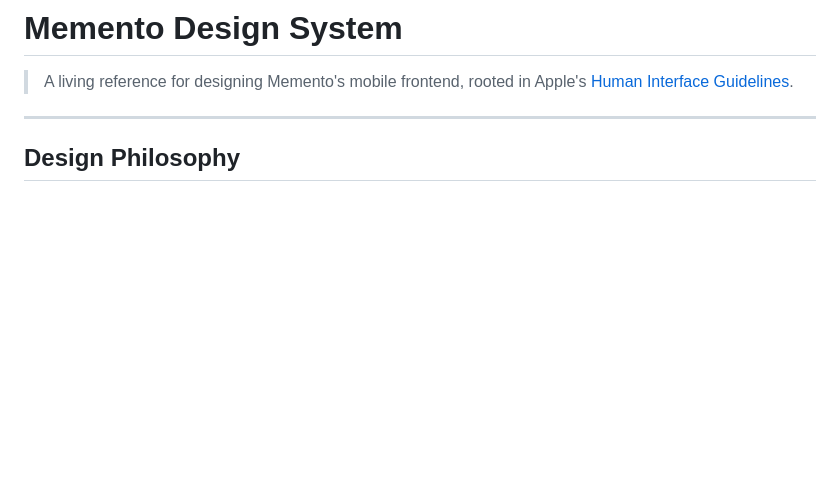
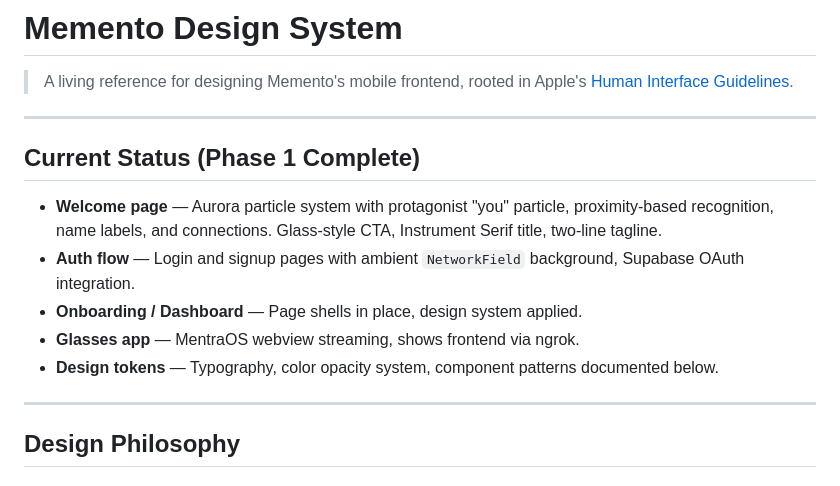
Before and after one commit to ailijevs/memento, a Markdown page: docs/design-system.md, the part around the change. GitHub-like rendering; blank space fills up the shorter version.

Commit message:
Add Phase 1 status to design system, add frontend roadmap with transition ideas
Co-authored-by: Cursor <cursoragent@cursor.com>

```diff
--- a/docs/design-system.md
+++ b/docs/design-system.md
@@ -1,6 +1,16 @@
 # Memento Design System
 
 > A living reference for designing Memento's mobile frontend, rooted in Apple's [Human Interface Guidelines](https://developer.apple.com/design/human-interface-guidelines).
+
+---
+
+## Current Status (Phase 1 Complete)
+
+- **Welcome page** — Aurora particle system with protagonist "you" particle, proximity-based recognition, name labels, and connections. Glass-style CTA, Instrument Serif title, two-line tagline.
+- **Auth flow** — Login and signup pages with ambient `NetworkField` background, Supabase OAuth integration.
+- **Onboarding / Dashboard** — Page shells in place, design system applied.
+- **Glasses app** — MentraOS webview streaming, shows frontend via ngrok.
+- **Design tokens** — Typography, color opacity system, component patterns documented below.
 
 ---
 
```
Also changed, not shown: docs/roadmap.md (added, +39 -0 lines).
